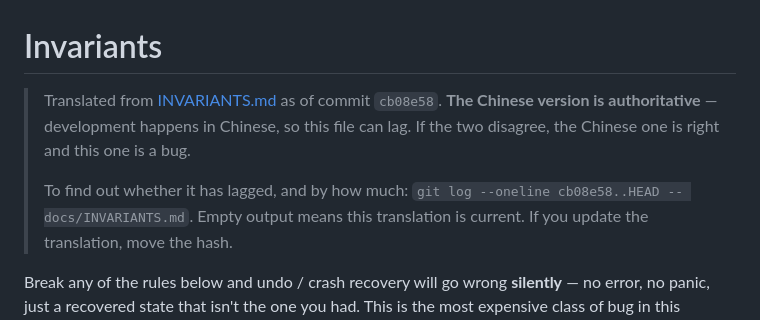
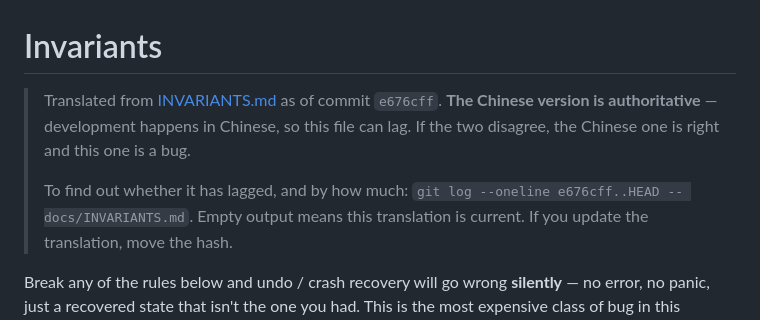
Before and after one commit to allroad88888888/einfach-agent-rust, a Markdown page: docs/INVARIANTS.en.md, the part around the change. Drawn GitHub-style.

Commit message:
docs(213): INVARIANTS.en.md 的头部 hash 指到上一条（改动中文源的那个 commit）

```diff
--- a/docs/INVARIANTS.en.md
+++ b/docs/INVARIANTS.en.md
@@ -1,11 +1,11 @@
 # Invariants
 
-> Translated from [INVARIANTS.md](INVARIANTS.md) as of commit `cb08e58`.
+> Translated from [INVARIANTS.md](INVARIANTS.md) as of commit `e676cff`.
 > **The Chinese version is authoritative** — development happens in Chinese, so this file
 > can lag. If the two disagree, the Chinese one is right and this one is a bug.
 >
 > To find out whether it has lagged, and by how much:
-> `git log --oneline cb08e58..HEAD -- docs/INVARIANTS.md`. Empty output means this
+> `git log --oneline e676cff..HEAD -- docs/INVARIANTS.md`. Empty output means this
 > translation is current. If you update the translation, move the hash.
 
 Break any of the rules below and undo / crash recovery will go wrong **silently** — no
```
